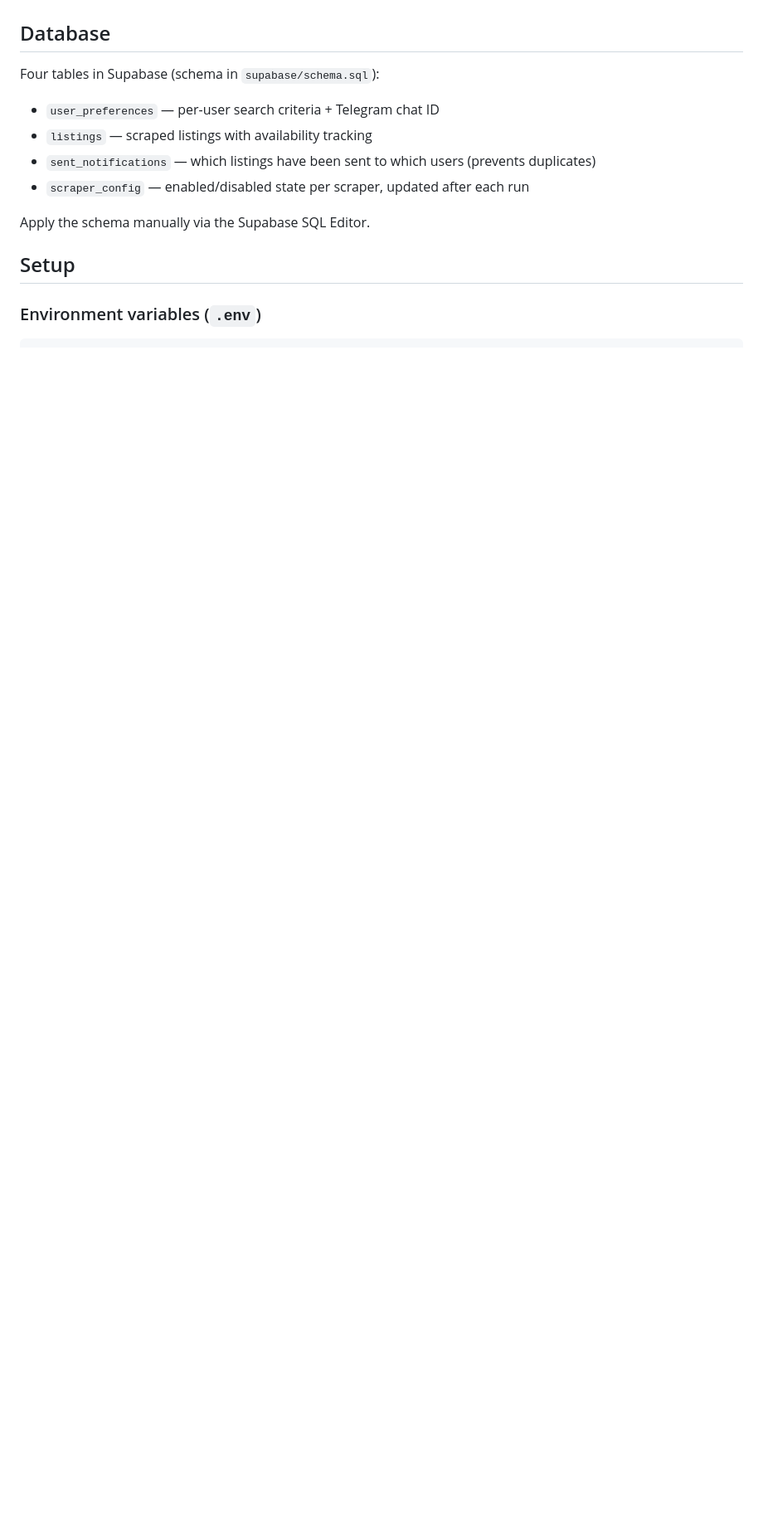
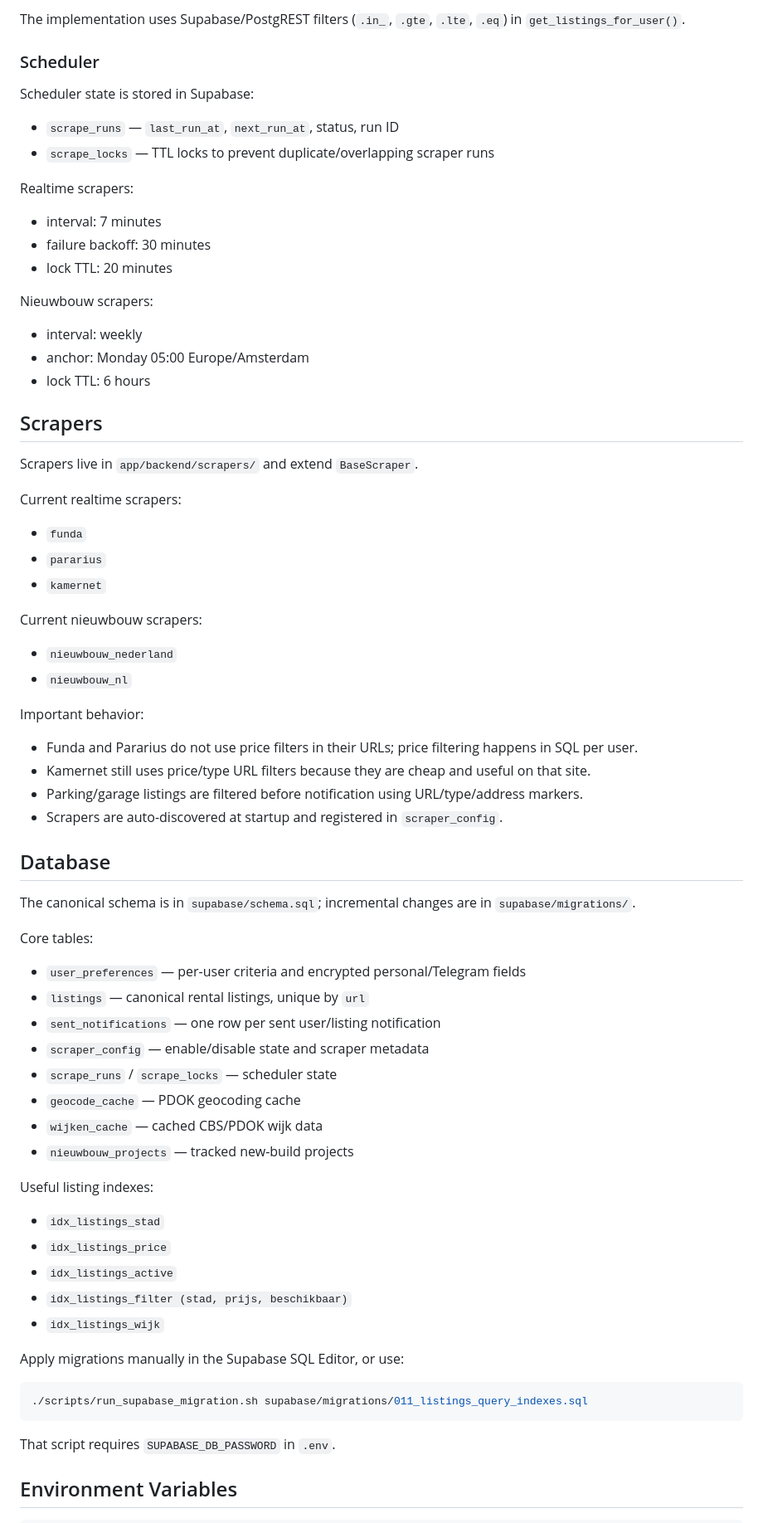
Before and after one commit to sst1lle/huiszoeker-bot, a Markdown page: README.md, the part around one of its changes. Shown at 83% size. Drawn GitHub-style; blank space fills up the shorter version.

````diff
--- a/README.md
+++ b/README.md
@@ -49,17 +66,77 @@ Two processes share a single Docker image:
+The implementation uses Supabase/PostgREST filters (`.in_`, `.gte`, `.lte`, `.eq`) in `get_listings_for_user()`.
+
+### Scheduler
+
+Scheduler state is stored in Supabase:
+
+- `scrape_runs` — `last_run_at`, `next_run_at`, status, run ID
+- `scrape_locks` — TTL locks to prevent duplicate/overlapping scraper runs
+
+Realtime scrapers:
+
+- interval: 7 minutes
+- failure backoff: 30 minutes
+- lock TTL: 20 minutes
+
+Nieuwbouw scrapers:
+
+- interval: weekly
+- anchor: Monday 05:00 Europe/Amsterdam
+- lock TTL: 6 hours
+
+## Scrapers
+
+Scrapers live in `app/backend/scrapers/` and extend `BaseScraper`.
+
+Current realtime scrapers:
+
+- `funda`
+- `pararius`
+- `kamernet`
+
+Current nieuwbouw scrapers:
+
+- `nieuwbouw_nederland`
+- `nieuwbouw_nl`
+
+Important behavior:
+
+- Funda and Pararius do not use price filters in their URLs; price filtering happens in SQL per user.
+- Kamernet still uses price/type URL filters because they are cheap and useful on that site.
+- Parking/garage listings are filtered before notification using URL/type/address markers.
+- Scrapers are auto-discovered at startup and registered in `scraper_config`.
 
 ## Database
 
-Four tables in Supabase (schema in `supabase/schema.sql`):
+The canonical schema is in `supabase/schema.sql`; incremental changes are in `supabase/migrations/`.
 
-- `user_preferences` — per-user search criteria + Telegram chat ID
-- `listings` — scraped listings with availability tracking
-- `sent_notifications` — which listings have been sent to which users (prevents duplicates)
-- `scraper_config` — enabled/disabled state per scraper, updated after each run
+Core tables:
 
-Apply the schema manually via the Supabase SQL Editor.
+- `user_preferences` — per-user criteria and encrypted personal/Telegram fields
+- `listings` — canonical rental listings, unique by `url`
+- `sent_notifications` — one row per sent user/listing notification
+- `scraper_config` — enable/disable state and scraper metadata
+- `scrape_runs` / `scrape_locks` — scheduler state
+- `geocode_cache` — PDOK geocoding cache
+- `wijken_cache` — cached CBS/PDOK wijk data
+- `nieuwbouw_projects` — tracked new-build projects
 
-## Setup
+Useful listing indexes:
 
-### Environment variables (`.env`)
+- `idx_listings_stad`
+- `idx_listings_price`
+- `idx_listings_active`
+- `idx_listings_filter (stad, prijs, beschikbaar)`
+- `idx_listings_wijk`
+
+Apply migrations manually in the Supabase SQL Editor, or use:
+
+```bash
+./scripts/run_supabase_migration.sh supabase/migrations/011_listings_query_indexes.sql
+```
+
+That script requires `SUPABASE_DB_PASSWORD` in `.env`.
+
+## Environment Variables
 
 ```env
````
Also changed, not shown: other parts of README.md (+115 -74 lines).
